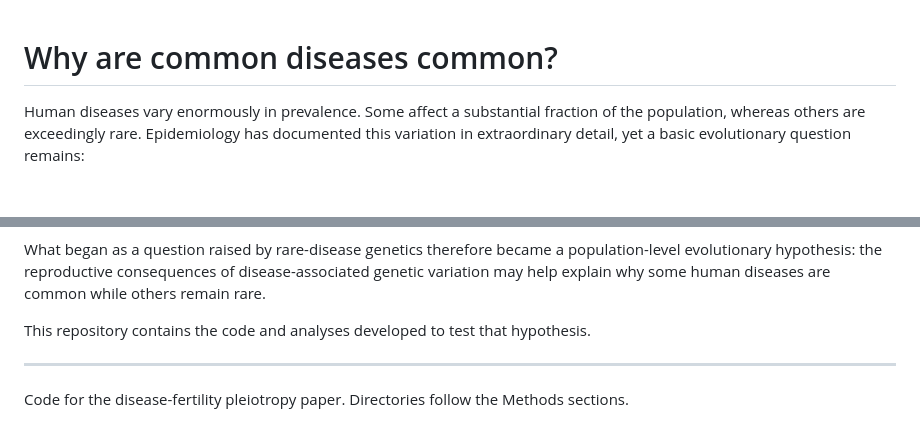
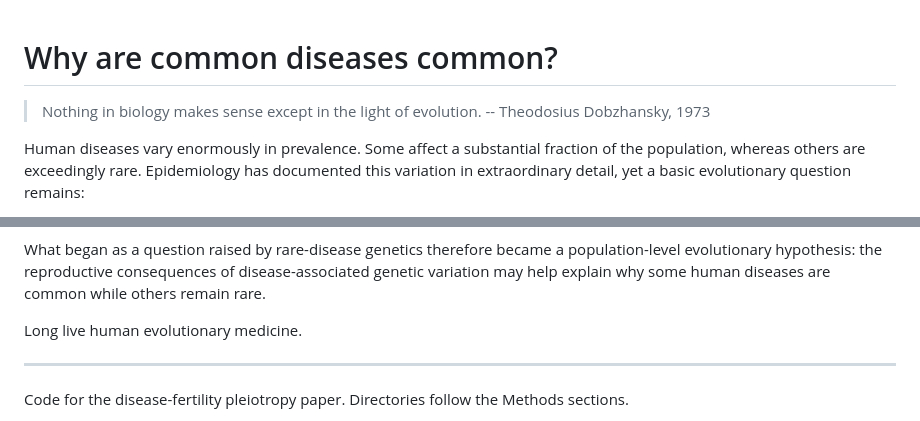
Before and after one commit to JianhaiChen/HumanDiseaseFertilityPleiotropy, a Markdown page: README.md, 2 parts joined by grey strips. Drawn GitHub-style; blank space fills up the shorter version.

Commit message:
README: add Dobzhansky epigraph

```diff
--- a/README.md
+++ b/README.md
@@ -1,4 +1,7 @@
 # Why are common diseases common?
+
+> Nothing in biology makes sense except in the light of evolution.
+> -- Theodosius Dobzhansky, 1973
 
 Human diseases vary enormously in prevalence. Some affect a substantial
 fraction of the population, whereas others are exceedingly rare. Epidemiology
@@ -127,8 +130,7 @@ population-level evolutionary hypothesis: the reproductive consequences of
 disease-associated genetic variation may help explain why some human diseases
 are common while others remain rare.
 
-This repository contains the code and analyses developed to test that
-hypothesis.
+Long live human evolutionary medicine.
 
 ---
 
```
